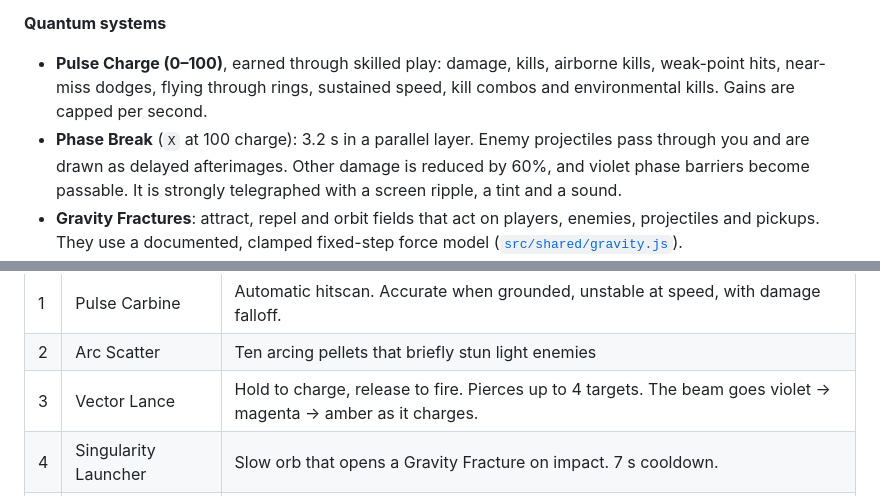
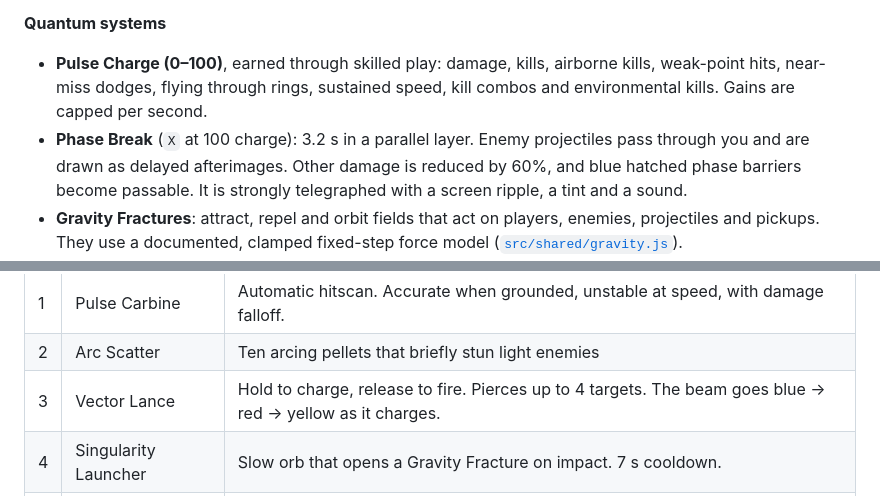
Before and after one commit to sabin-bhattarai/quantum_pulse, a Markdown page: README.md, 2 parts joined by grey strips. Rendered like a GitHub page.

```diff
--- a/README.md
+++ b/README.md
@@ -47,7 +49,7 @@ Quantum Pulse is an original, fast-paced first-person arena shooter built with T
 
 **Quantum systems**
 - **Pulse Charge (0–100)**, earned through skilled play: damage, kills, airborne kills, weak-point hits, near-miss dodges, flying through rings, sustained speed, kill combos and environmental kills. Gains are capped per second.
-- **Phase Break** (`X` at 100 charge): 3.2 s in a parallel layer. Enemy projectiles pass through you and are drawn as delayed afterimages. Other damage is reduced by 60%, and violet phase barriers become passable. It is strongly telegraphed with a screen ripple, a tint and a sound.
+- **Phase Break** (`X` at 100 charge): 3.2 s in a parallel layer. Enemy projectiles pass through you and are drawn as delayed afterimages. Other damage is reduced by 60%, and blue hatched phase barriers become passable. It is strongly telegraphed with a screen ripple, a tint and a sound.
 - **Gravity Fractures**: attract, repel and orbit fields that act on players, enemies, projectiles and pickups. They use a documented, clamped fixed-step force model ([`src/shared/gravity.js`](src/shared/gravity.js)).
 - **Momentum combat**: damage scales with speed (capped at +30%). Hard landings create shockwaves, slides stagger light enemies, and grapple launches empower your next shots.
 - **Quantum Tether** (co-op): an automatic link to the nearest teammate. It grants a speed bonus when you stay coordinated, changes colour with stress and snaps when overstretched. It also lets you transfer Pulse Charge, deals a cutting-arc hit to enemies that cross it, and triggers a **Rift Surge** when both runners Phase Break together.
@@ -58,7 +60,7 @@ Quantum Pulse is an original, fast-paced first-person arena shooter built with T
 |---|--------|-----------|
 | 1 | Pulse Carbine | Automatic hitscan. Accurate when grounded, unstable at speed, with damage falloff. |
 | 2 | Arc Scatter | Ten arcing pellets that briefly stun light enemies |
-| 3 | Vector Lance | Hold to charge, release to fire. Pierces up to 4 targets. The beam goes violet → magenta → amber as it charges. |
+| 3 | Vector Lance | Hold to charge, release to fire. Pierces up to 4 targets. The beam goes blue → red → yellow as it charges. |
 | 4 | Singularity Launcher | Slow orb that opens a Gravity Fracture on impact. 7 s cooldown. |
 | 5 | Phase Blades | Melee slash. Swinging on the beat deals 1.6× damage, and alt-fire deflects projectiles. |
 | 6 | Echo Repeater | Each shot repeats along the same trajectory 0.6 s later, with a visible marker |
```
Also changed, not shown: other parts of README.md (+22 -7 lines), docs/images/enemies.jpg (added), docs/images/folded-archive.jpg, docs/images/menu.jpg, docs/images/neon-rupture.jpg, docs/images/reactor-null.jpg.
